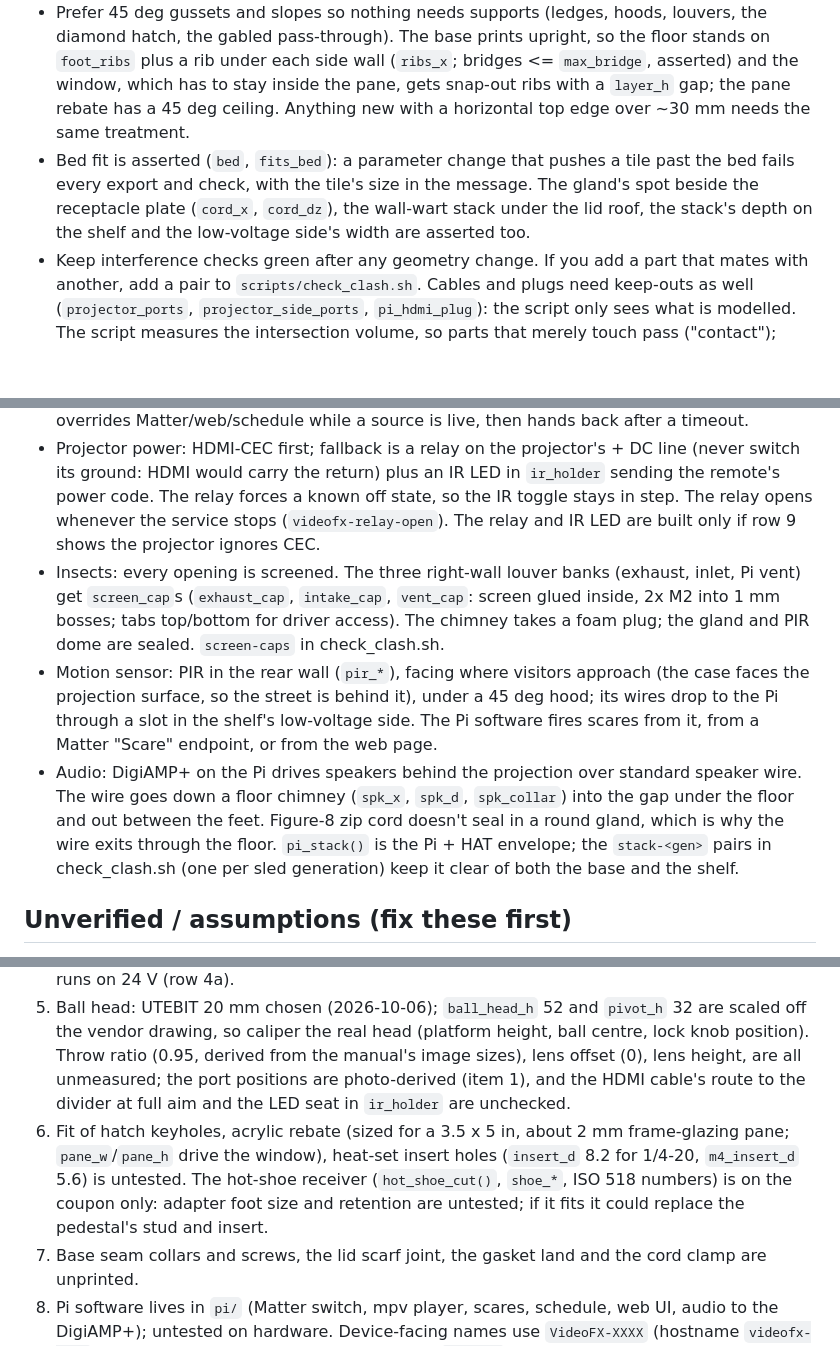
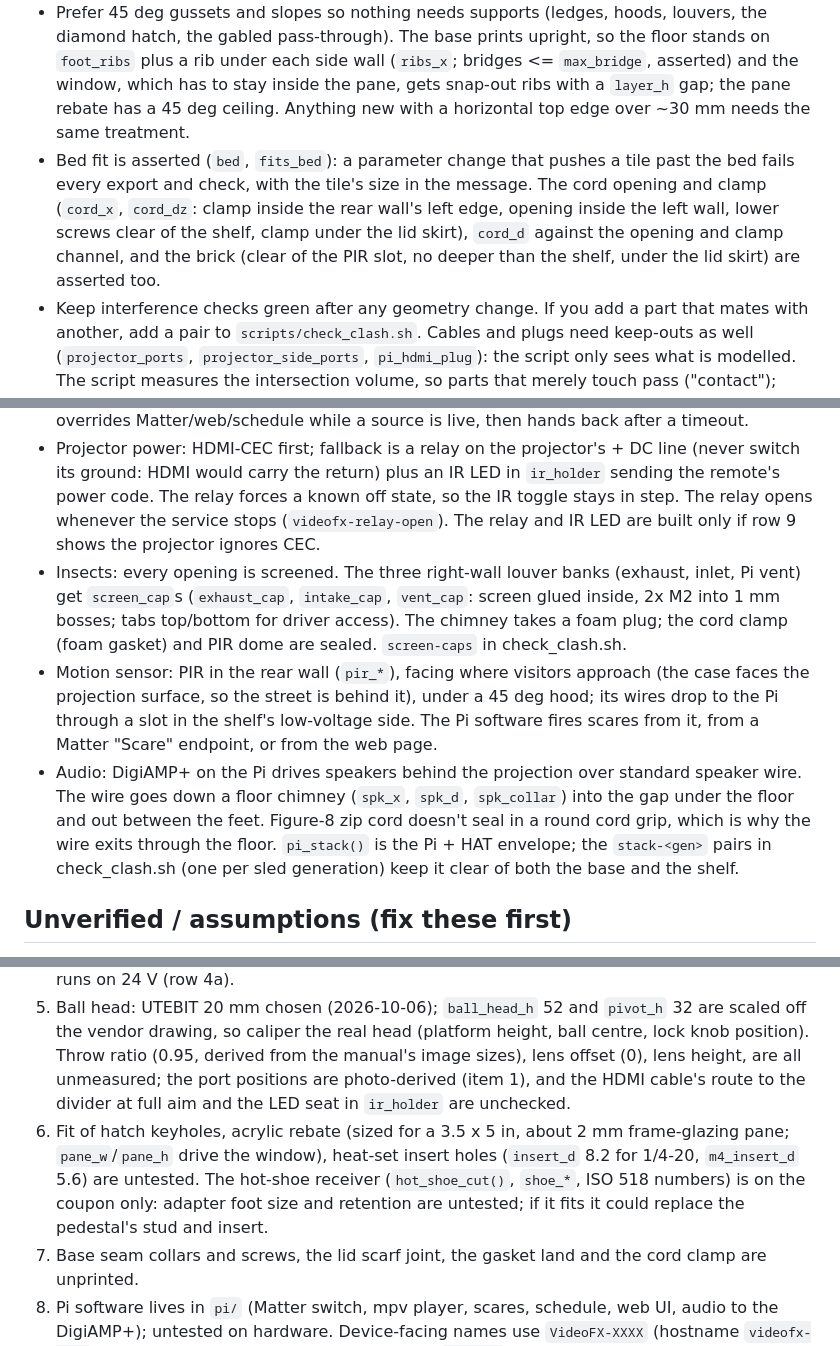
Before and after one commit to davidwkeith/atmosfx-projector-case, a Markdown page: CLAUDE.md, 3 parts joined by grey strips. Rendered like a GitHub page; blank space fills up the shorter version.

```diff
--- a/CLAUDE.md
+++ b/CLAUDE.md
@@ -49,7 +49,7 @@ Print orientation is baked into the `part` dispatch at the bottom (lid flipped r
 - OpenSCAD top-level variables are evaluated in order: referencing one before its definition gives `undef` (this bit us once with `lid_seam` and `yfl`). Functions can reference later variables.
 - PETG (or ASA) for everything; PLA only for prototypes. Preferred colour: Disney "Go Away Green" (muted grey-green; no official spec, so match by eye). Print small critical pieces first (pedestal, window frame, hatch cover) before the big tiles. Orient so load runs within layers.
 - Prefer 45 deg gussets and slopes so nothing needs supports (ledges, hoods, louvers, the diamond hatch, the gabled pass-through). The base prints upright, so the floor stands on `foot_ribs` plus a rib under each side wall (`ribs_x`; bridges <= `max_bridge`, asserted) and the window, which has to stay inside the pane, gets snap-out ribs with a `layer_h` gap; the pane rebate has a 45 deg ceiling. Anything new with a horizontal top edge over ~30 mm needs the same treatment.
-- Bed fit is asserted (`bed`, `fits_bed`): a parameter change that pushes a tile past the bed fails every export and check, with the tile's size in the message. The gland's spot beside the receptacle plate (`cord_x`, `cord_dz`), the wall-wart stack under the lid roof, the stack's depth on the shelf and the low-voltage side's width are asserted too.
+- Bed fit is asserted (`bed`, `fits_bed`): a parameter change that pushes a tile past the bed fails every export and check, with the tile's size in the message. The cord opening and clamp (`cord_x`, `cord_dz`: clamp inside the rear wall's left edge, opening inside the left wall, lower screws clear of the shelf, clamp under the lid skirt), `cord_d` against the opening and clamp channel, and the brick (clear of the PIR slot, no deeper than the shelf, under the lid skirt) are asserted too.
 - Keep interference checks green after any geometry change. If you add a part that mates with another, add a pair to `scripts/check_clash.sh`. Cables and plugs need keep-outs as well (`projector_ports`, `projector_side_ports`, `pi_hdmi_plug`): the script only sees what is modelled. The script measures the intersection volume, so parts that merely touch pass ("contact"); anything over 0.5 mm3 is a clash.
 - `%` ghosts (projector, ball head) only show in preview, never in exports.
 - `--camera` needs all seven numbers; `--viewall` produced tiny renders, so set the distance by hand.
@@ -67,9 +67,9 @@ Print orientation is baked into the `part` dispatch at the bottom (lid flipped r
 - Pi sleds: the base has a fixed interface (four pads `sled_pts`, two locating pins, one M3 insert). Each sled carries one generation's hole pattern. Every board sits with its GPIO edge at `y_gpio`, so the DigiAMP+ lands in the same place; the Zero 2 W sled adds two tall posts for the overhanging HAT. Heights come from `sled_stack(s)` and an assert keeps `shelf_z` above the tallest; `check_clash.sh` checks every sled and stack. Pads lift the sled so floor water reaches the drains.
 - DMX is first class: E1.31/sACN receive over the network (no wired DMX, no new holes). DMX overrides Matter/web/schedule while a source is live, then hands back after a timeout.
 - Projector power: HDMI-CEC first; fallback is a relay on the projector's + DC line (never switch its ground: HDMI would carry the return) plus an IR LED in `ir_holder` sending the remote's power code. The relay forces a known off state, so the IR toggle stays in step. The relay opens whenever the service stops (`videofx-relay-open`). The relay and IR LED are built only if row 9 shows the projector ignores CEC.
-- Insects: every opening is screened. The three right-wall louver banks (exhaust, inlet, Pi vent) get `screen_cap`s (`exhaust_cap`, `intake_cap`, `vent_cap`: screen glued inside, 2x M2 into 1 mm bosses; tabs top/bottom for driver access). The chimney takes a foam plug; the gland and PIR dome are sealed. `screen-caps` in check_clash.sh.
+- Insects: every opening is screened. The three right-wall louver banks (exhaust, inlet, Pi vent) get `screen_cap`s (`exhaust_cap`, `intake_cap`, `vent_cap`: screen glued inside, 2x M2 into 1 mm bosses; tabs top/bottom for driver access). The chimney takes a foam plug; the cord clamp (foam gasket) and PIR dome are sealed. `screen-caps` in check_clash.sh.
 - Motion sensor: PIR in the rear wall (`pir_*`), facing where visitors approach (the case faces the projection surface, so the street is behind it), under a 45 deg hood; its wires drop to the Pi through a slot in the shelf's low-voltage side. The Pi software fires scares from it, from a Matter "Scare" endpoint, or from the web page.
-- Audio: DigiAMP+ on the Pi drives speakers behind the projection over standard speaker wire. The wire goes down a floor chimney (`spk_x`, `spk_d`, `spk_collar`) into the gap under the floor and out between the feet. Figure-8 zip cord doesn't seal in a round gland, which is why the wire exits through the floor. `pi_stack()` is the Pi + HAT envelope; the `stack-<gen>` pairs in check_clash.sh (one per sled generation) keep it clear of both the base and the shelf.
+- Audio: DigiAMP+ on the Pi drives speakers behind the projection over standard speaker wire. The wire goes down a floor chimney (`spk_x`, `spk_d`, `spk_collar`) into the gap under the floor and out between the feet. Figure-8 zip cord doesn't seal in a round cord grip, which is why the wire exits through the floor. `pi_stack()` is the Pi + HAT envelope; the `stack-<gen>` pairs in check_clash.sh (one per sled generation) keep it clear of both the base and the shelf.
 
 ## Unverified / assumptions (fix these first)
 
@@ -78,7 +78,7 @@ Print orientation is baked into the `part` dispatch at the bottom (lid flipped r
 3. The brick (Parts Express 24 V 5 A) is not bought yet: its size (`brick`, PROVISIONAL), inlet type, UL/ETL mark and input current are unknown. The cord's jacket (`cord_d` 9) and connector size are guesses. The stock 21 V wall-wart is retired from the case.
 4. PIR dome diameter and hole spacing (`pir_dome_d` 23.5, `pir_hole_sp` 28.7) and whether the DigiAMP+'s unpopulated encoder/IR header pins (GPIO 17, 23-25, 27) really float; GPIO 22 is its mute line, so the IR LED sits on GPIO 16. Stack heights per sled (the DigiAMP+ brief gives no height; `pi_stack_h` 40, `pi5_stack_h` 50 with Active Cooler, `zero_stack_h` 30, `zero_hat_z` 13 are guesses), DigiAMP+ support and power on Pi 5 and Zero 2 W, and whether the projector runs on 24 V (row 4a).
 5. Ball head: UTEBIT 20 mm chosen (2026-10-06); `ball_head_h` 52 and `pivot_h` 32 are scaled off the vendor drawing, so caliper the real head (platform height, ball centre, lock knob position). Throw ratio (0.95, derived from the manual's image sizes), lens offset (0), lens height, are all unmeasured; the port positions are photo-derived (item 1), and the HDMI cable's route to the divider at full aim and the LED seat in `ir_holder` are unchecked.
-6. Fit of hatch keyholes, acrylic rebate (sized for a 3.5 x 5 in, about 2 mm frame-glazing pane; `pane_w`/`pane_h` drive the window), heat-set insert holes (`insert_d` 8.2 for 1/4-20, `m4_insert_d` 5.6) is untested. The hot-shoe receiver (`hot_shoe_cut()`, `shoe_*`, ISO 518 numbers) is on the coupon only: adapter foot size and retention are untested; if it fits it could replace the pedestal's stud and insert.
+6. Fit of hatch keyholes, acrylic rebate (sized for a 3.5 x 5 in, about 2 mm frame-glazing pane; `pane_w`/`pane_h` drive the window), heat-set insert holes (`insert_d` 8.2 for 1/4-20, `m4_insert_d` 5.6) are untested. The hot-shoe receiver (`hot_shoe_cut()`, `shoe_*`, ISO 518 numbers) is on the coupon only: adapter foot size and retention are untested; if it fits it could replace the pedestal's stud and insert.
 7. Base seam collars and screws, the lid scarf joint, the gasket land and the cord clamp are unprinted.
 8. Pi software lives in `pi/` (Matter switch, mpv player, scares, schedule, web UI, audio to the DigiAMP+); untested on hardware. Device-facing names use `VideoFX-XXXX` (hostname `videofx-xxxx`, last 4 of the MAC; system paths and units `videofx`), not the AtmosFX trademark.
 9. The public image's first boot is untested: cloud-init from Imager's user-data (user `videofx` locked at build, unlocked by cloud-init; `preserve_hostname` and `growpart off` in `pi/system/99-videofx-cloud-init.cfg`; `videofx-storage` after `cloud-final`, then `cloud-init.disabled`), the Imager repository JSON (`init_format` cloudinit-rpi, device tags) and the arm64 CI build itself.
```
Also changed, not shown: README.md (+2 -2 lines), docs/DESIGN_LOG.md (+1 -1 lines).
